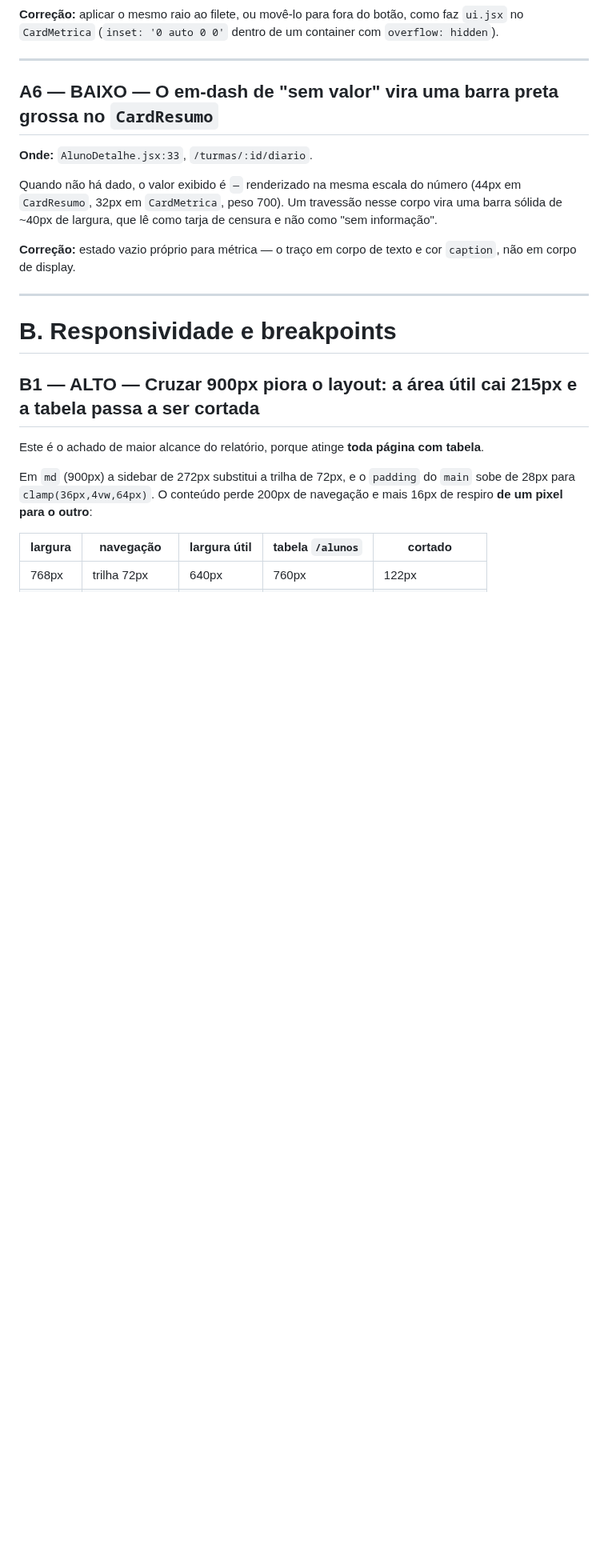
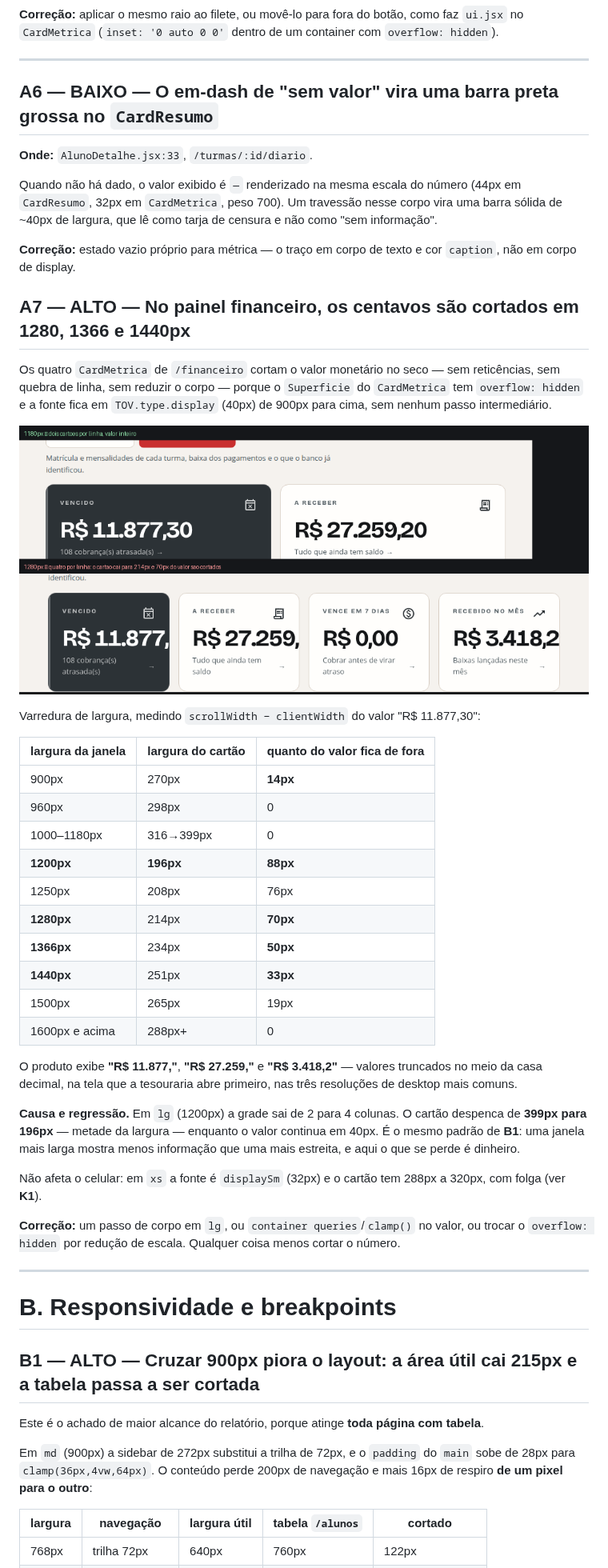
Before and after one commit to kafune/sistemaSeminario, a Markdown page: AUDITORIA_VISUAL.md, the part around one of its changes. Shown at 80% size. Drawn GitHub-style; pictures changed too: docs/auditoria-visual/23-centavos-cortados-no-financeiro.png (added); blank space fills up the shorter version.

```diff
--- a/AUDITORIA_VISUAL.md
+++ b/AUDITORIA_VISUAL.md
@@ -278,6 +280,47 @@ censura e não como "sem informação".
 **Correção:** estado vazio próprio para métrica — o traço em corpo de texto e
 cor `caption`, não em corpo de display.
 
+## A7 — ALTO — No painel financeiro, os centavos são cortados em 1280, 1366 e 1440px
+
+Os quatro `CardMetrica` de `/financeiro` cortam o valor monetário no seco —
+sem reticências, sem quebra de linha, sem reduzir o corpo — porque o
+`Superficie` do `CardMetrica` tem `overflow: hidden` e a fonte fica em
+`TOV.type.display` (40px) de 900px para cima, sem nenhum passo intermediário.
+
+![Centavos cortados](docs/auditoria-visual/23-centavos-cortados-no-financeiro.png)
+
+Varredura de largura, medindo `scrollWidth − clientWidth` do valor "R$ 11.877,30":
+
+| largura da janela | largura do cartão | quanto do valor fica de fora |
+| --- | --- | --- |
+| 900px | 270px | **14px** |
+| 960px | 298px | 0 |
+| 1000–1180px | 316→399px | 0 |
+| **1200px** | **196px** | **88px** |
+| 1250px | 208px | 76px |
+| **1280px** | 214px | **70px** |
+| **1366px** | 234px | **50px** |
+| **1440px** | 251px | **33px** |
+| 1500px | 265px | 19px |
+| 1600px e acima | 288px+ | 0 |
+
+O produto exibe **"R$ 11.877,"**, **"R$ 27.259,"** e **"R$ 3.418,2"** — valores
+truncados no meio da casa decimal, na tela que a tesouraria abre primeiro, nas
+três resoluções de desktop mais comuns.
+
+**Causa e regressão.** Em `lg` (1200px) a grade sai de 2 para 4 colunas. O
+cartão despenca de **399px para 196px** — metade da largura — enquanto o valor
+continua em 40px. É o mesmo padrão de **B1**: uma janela mais larga mostra
+menos informação que uma mais estreita, e aqui o que se perde é dinheiro.
+
+Não afeta o celular: em `xs` a fonte é `displaySm` (32px) e o cartão tem 288px
+a 320px, com folga (ver **K1**).
+
+**Correção:** um passo de corpo em `lg`, ou `container queries`/`clamp()` no
+valor, ou trocar o `overflow: hidden` por redução de escala. Qualquer coisa
+menos cortar o número.
+
+
 ---
 
 # B. Responsividade e breakpoints
```
Also changed, not shown: other parts of AUDITORIA_VISUAL.md (+51 -8 lines), docs/auditoria-visual/22-cabecalho-fixo-que-nao-fixa.png (added).
